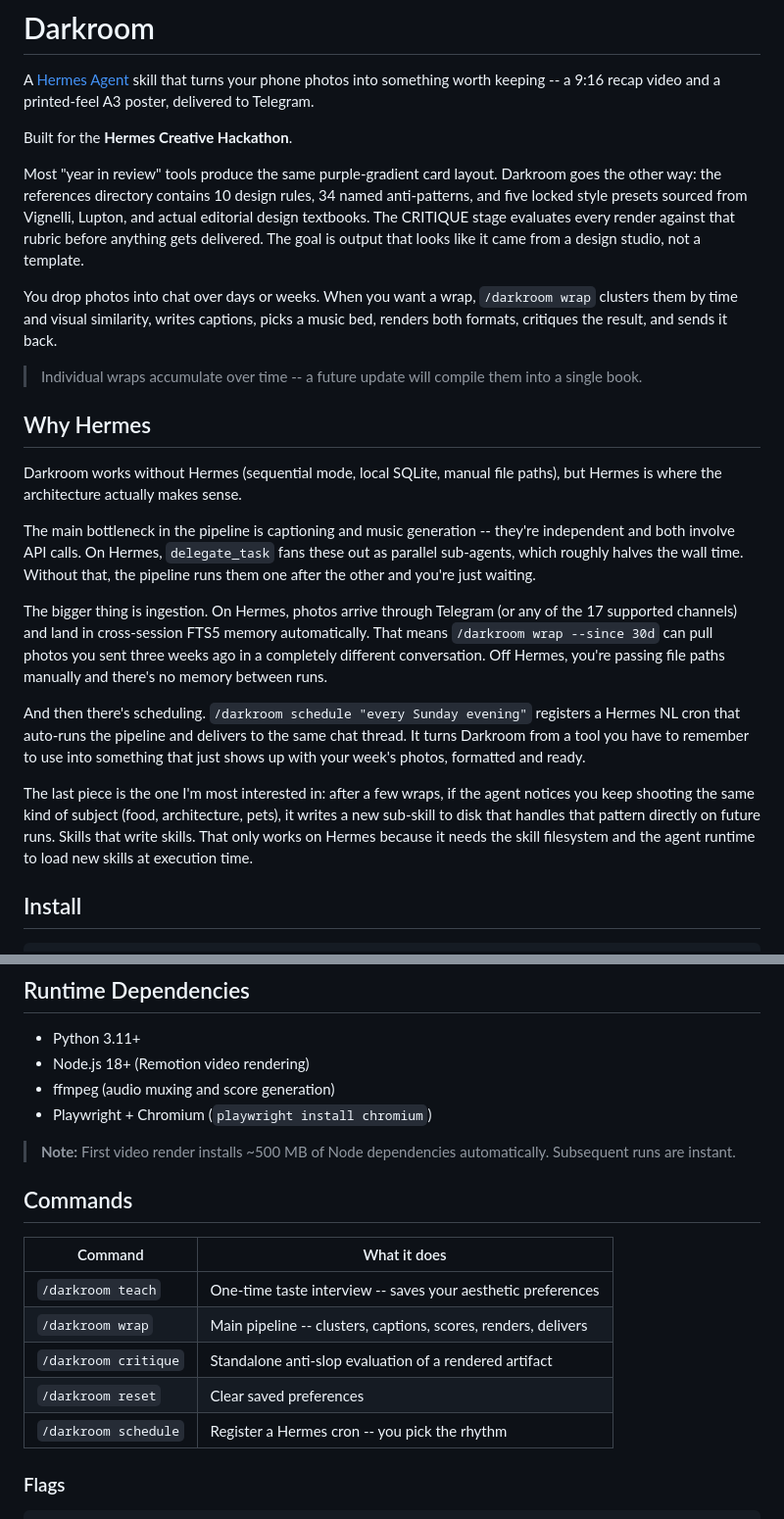
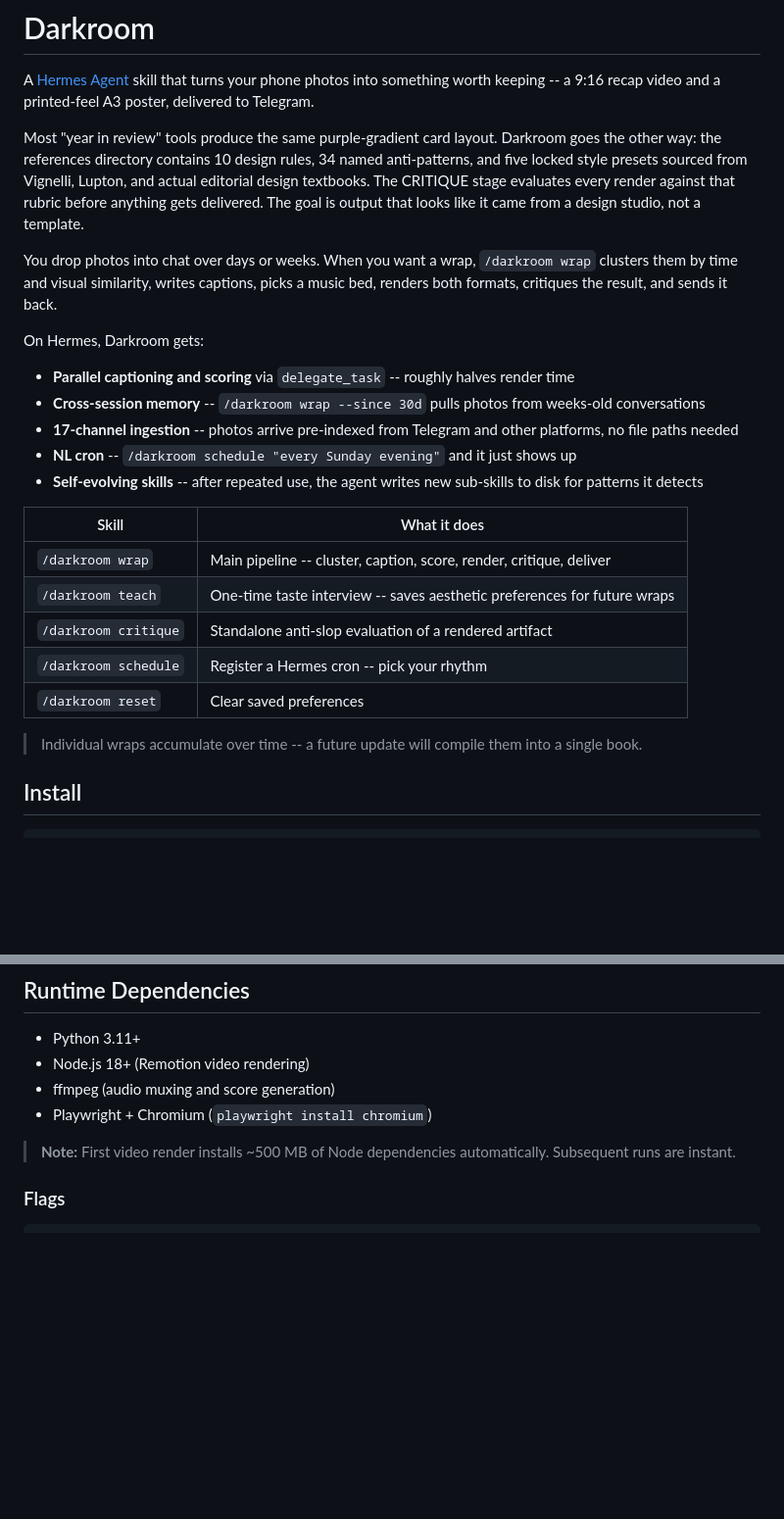
Before and after one commit to wildtypotomato/darkroom, a Markdown page: README.md, 2 parts joined by grey strips. Shown at 98% size. Drawn GitHub-style; blank space fills up the shorter version.

Commit message:
docs: consolidate skills table, trim Hermes section
Replaced separate Commands section with inline skills table.
Hermes benefits as bullet points instead of essay.

```diff
--- a/README.md
+++ b/README.md
@@ -1,26 +1,28 @@
 # Darkroom
 
 A [Hermes Agent](https://github.com/NousResearch/hermes-agent) skill that turns your phone photos into something worth keeping -- a 9:16 recap video and a printed-feel A3 poster, delivered to Telegram.
-
-Built for the **Hermes Creative Hackathon**.
 
 Most "year in review" tools produce the same purple-gradient card layout. Darkroom goes the other way: the references directory contains 10 design rules, 34 named anti-patterns, and five locked style presets sourced from Vignelli, Lupton, and actual editorial design textbooks. The CRITIQUE stage evaluates every render against that rubric before anything gets delivered. The goal is output that looks like it came from a design studio, not a template.
 
 You drop photos into chat over days or weeks. When you want a wrap, `/darkroom wrap` clusters them by time and visual similarity, writes captions, picks a music bed, renders both formats, critiques the result, and sends it back.
 
+On Hermes, Darkroom gets:
+
+- **Parallel captioning and scoring** via `delegate_task` -- roughly halves render time
+- **Cross-session memory** -- `/darkroom wrap --since 30d` pulls photos from weeks-old conversations
+- **17-channel ingestion** -- photos arrive pre-indexed from Telegram and other platforms, no file paths needed
+- **NL cron** -- `/darkroom schedule "every Sunday evening"` and it just shows up
+- **Self-evolving skills** -- after repeated use, the agent writes new sub-skills to disk for patterns it detects
+
+| Skill | What it does |
+|-------|-------------|
+| `/darkroom wrap` | Main pipeline -- cluster, caption, score, render, critique, deliver |
+| `/darkroom teach` | One-time taste interview -- saves aesthetic preferences for future wraps |
+| `/darkroom critique` | Standalone anti-slop evaluation of a rendered artifact |
+| `/darkroom schedule` | Register a Hermes cron -- pick your rhythm |
+| `/darkroom reset` | Clear saved preferences |
+
 > Individual wraps accumulate over time -- a future update will compile them into a single book.
-
-## Why Hermes
-
-Darkroom works without Hermes (sequential mode, local SQLite, manual file paths), but Hermes is where the architecture actually makes sense.
-
-The main bottleneck in the pipeline is captioning and music generation -- they're independent and both involve API calls. On Hermes, `delegate_task` fans these out as parallel sub-agents, which roughly halves the wall time. Without that, the pipeline runs them one after the other and you're just waiting.
-
-The bigger thing is ingestion. On Hermes, photos arrive through Telegram (or any of the 17 supported channels) and land in cross-session FTS5 memory automatically. That means `/darkroom wrap --since 30d` can pull photos you sent three weeks ago in a completely different conversation. Off Hermes, you're passing file paths manually and there's no memory between runs.
-
-And then there's scheduling. `/darkroom schedule "every Sunday evening"` registers a Hermes NL cron that auto-runs the pipeline and delivers to the same chat thread. It turns Darkroom from a tool you have to remember to use into something that just shows up with your week's photos, formatted and ready.
-
-The last piece is the one I'm most interested in: after a few wraps, if the agent notices you keep shooting the same kind of subject (food, architecture, pets), it writes a new sub-skill to disk that handles that pattern directly on future runs. Skills that write skills. That only works on Hermes because it needs the skill filesystem and the agent runtime to load new skills at execution time.
 
 ## Install
 
@@ -80,16 +82,6 @@ HERMES_MODEL=your-model-id
 - Playwright + Chromium (`playwright install chromium`)
 
 > **Note:** First video render installs ~500 MB of Node dependencies automatically. Subsequent runs are instant.
-
-## Commands
-
-| Command | What it does |
-|---------|-------------|
-| `/darkroom teach` | One-time taste interview -- saves your aesthetic preferences |
-| `/darkroom wrap` | Main pipeline -- clusters, captions, scores, renders, delivers |
-| `/darkroom critique` | Standalone anti-slop evaluation of a rendered artifact |
-| `/darkroom reset` | Clear saved preferences |
-| `/darkroom schedule` | Register a Hermes cron -- you pick the rhythm |
 
 ### Flags
 
```
